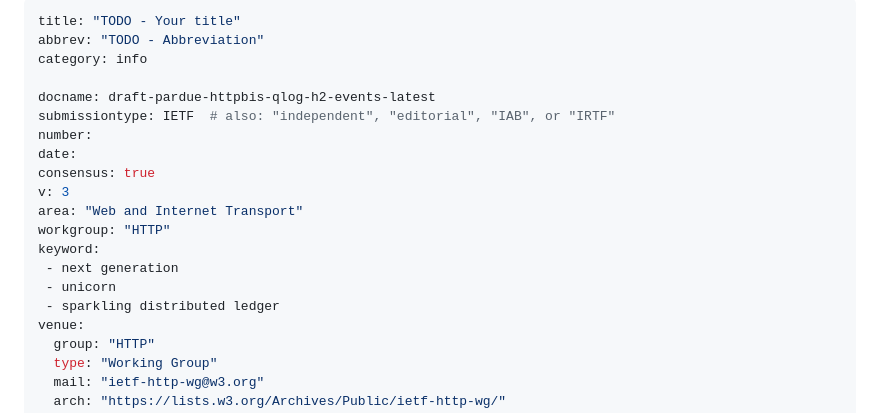
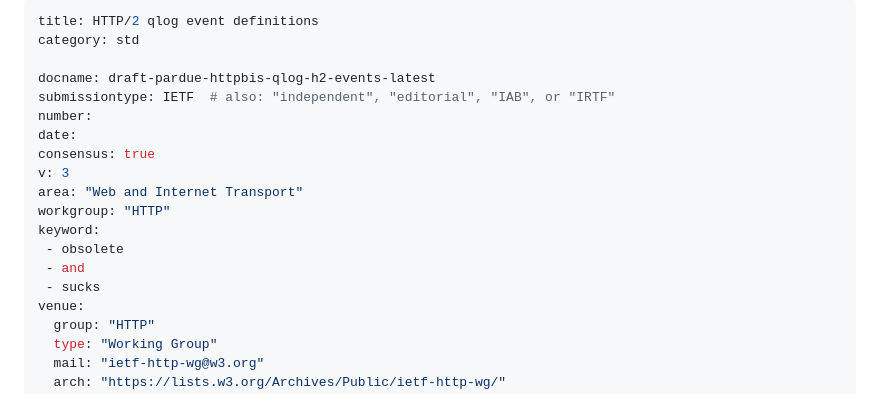
Before and after one commit to LPardue/draft-pardue-httpbis-qlog-h2-events, a Markdown page: draft-pardue-httpbis-qlog-h2-events.md, the part around the change. GitHub-like rendering.

Commit message:
Add title

```diff
--- a/draft-pardue-httpbis-qlog-h2-events.md
+++ b/draft-pardue-httpbis-qlog-h2-events.md
@@ -1,7 +1,6 @@
 ---
-title: "TODO - Your title"
-abbrev: "TODO - Abbreviation"
-category: info
+title: HTTP/2 qlog event definitions
+category: std
 
 docname: draft-pardue-httpbis-qlog-h2-events-latest
 submissiontype: IETF  # also: "independent", "editorial", "IAB", or "IRTF"
@@ -12,9 +11,9 @@ v: 3
 area: "Web and Internet Transport"
 workgroup: "HTTP"
 keyword:
- - next generation
- - unicorn
- - sparkling distributed ledger
+ - obsolete
+ - and
+ - sucks
 venue:
   group: "HTTP"
   type: "Working Group"
```
